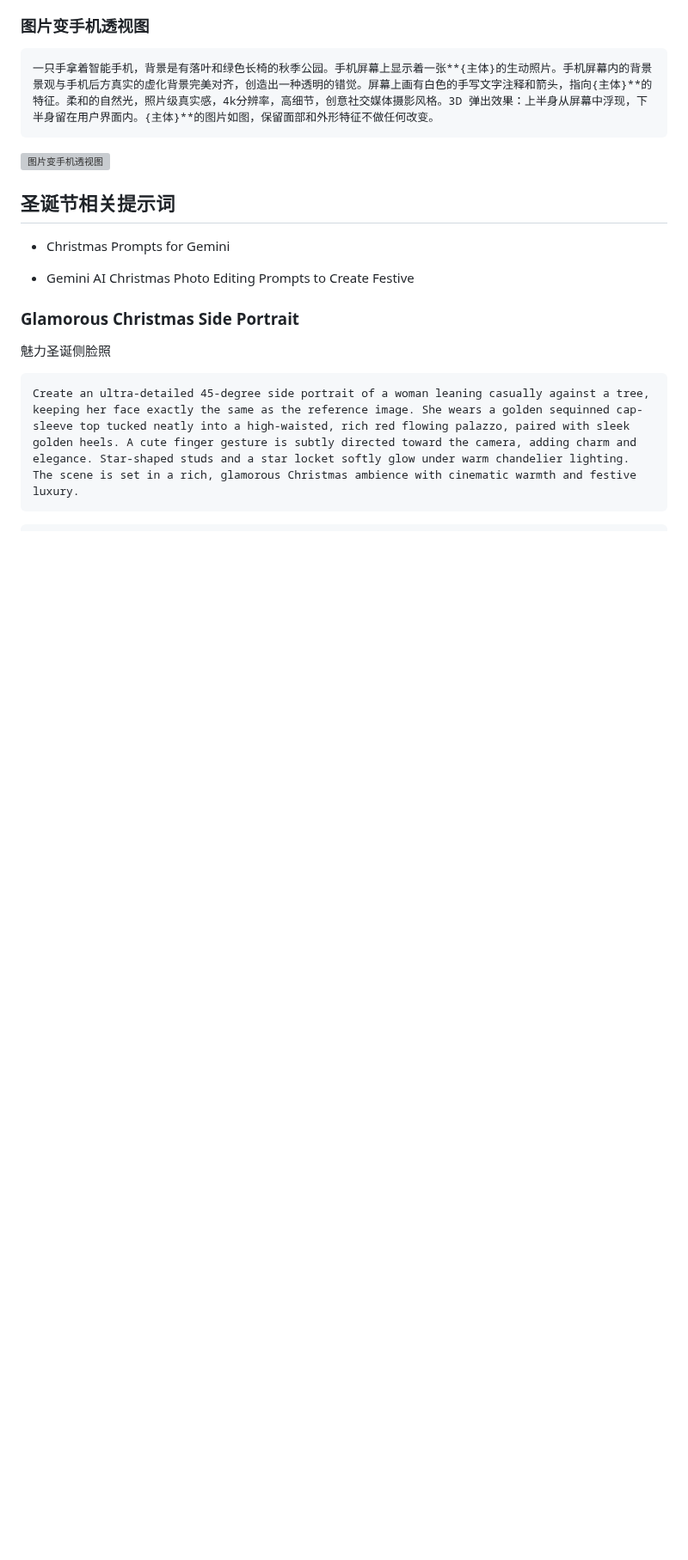
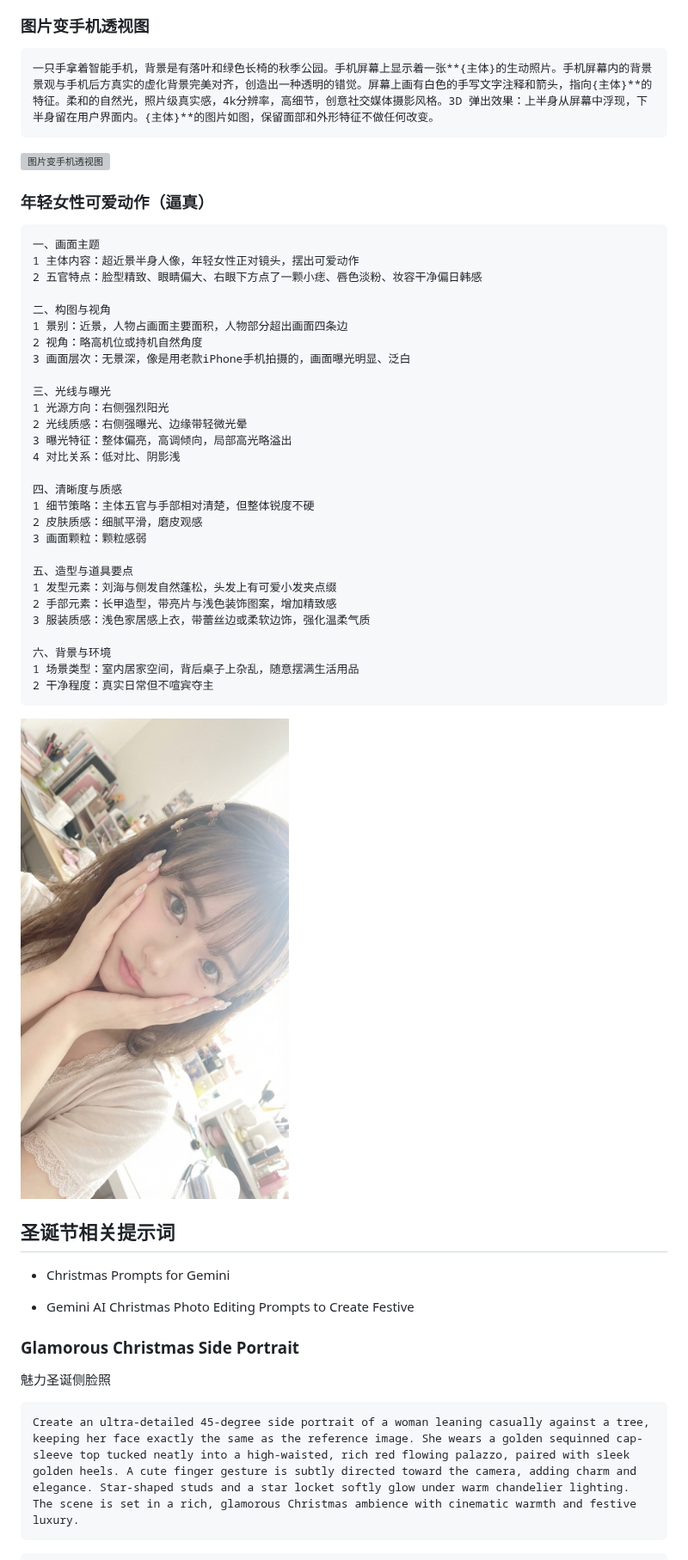
Before and after one commit to dongyubin/Awesome-AI-Images-Prompts, a Markdown page: README.md, the part around one of its changes. Shown at 86% size. Drawn GitHub-style; pictures changed too: images/06.jpg (added); blank space fills up the shorter version; grey boxes are pictures that could not be loaded.

Commit message:
2026年1月12日：更新图片提示词

````diff
--- a/README.md
+++ b/README.md
@@ -378,6 +375,41 @@ turn this photo into a character figure. Behind it, place a box with the charact
 
 ![图片变手机透视图](https://pbs.twimg.com/media/G80hCt7bkAAKtlj?format=jpg&name=900x900)
 
+### 年轻女性可爱动作（逼真）
+
+```
+一、画面主题
+1 主体内容：超近景半身人像，年轻女性正对镜头，摆出可爱动作
+2 五官特点：脸型精致、眼睛偏大、右眼下方点了一颗小痣、唇色淡粉、妆容干净偏日韩感
+
+二、构图与视角
+1 景别：近景，人物占画面主要面积，人物部分超出画面四条边
+2 视角：略高机位或持机自然角度
+3 画面层次：无景深，像是用老款iPhone手机拍摄的，画面曝光明显、泛白
+
+三、光线与曝光
+1 光源方向：右侧强烈阳光
+2 光线质感：右侧强曝光、边缘带轻微光晕
+3 曝光特征：整体偏亮，高调倾向，局部高光略溢出
+4 对比关系：低对比、阴影浅
+
+四、清晰度与质感
+1 细节策略：主体五官与手部相对清楚，但整体锐度不硬
+2 皮肤质感：细腻平滑，磨皮观感
+3 画面颗粒：颗粒感弱
+
+五、造型与道具要点
+1 发型元素：刘海与侧发自然蓬松，头发上有可爱小发夹点缀
+2 手部元素：长甲造型，带亮片与浅色装饰图案，增加精致感
+3 服装质感：浅色家居感上衣，带蕾丝边或柔软边饰，强化温柔气质
+
+六、背景与环境
+1 场景类型：室内居家空间，背后桌子上杂乱，随意摆满生活用品
+2 干净程度：真实日常但不喧宾夺主
+```
+
+![年轻女性可爱动作（逼真）](images/06.jpg)
+
 ## 圣诞节相关提示词
 
 - Christmas Prompts for Gemini
````
Also changed, not shown: other parts of README.md (+8 -11 lines).
